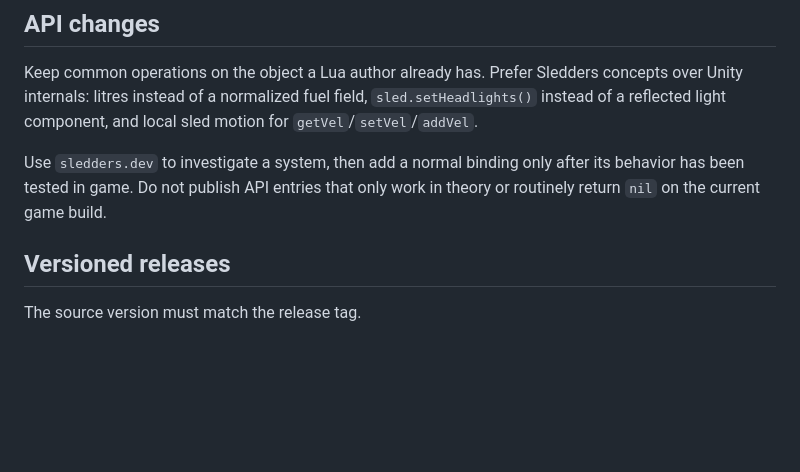
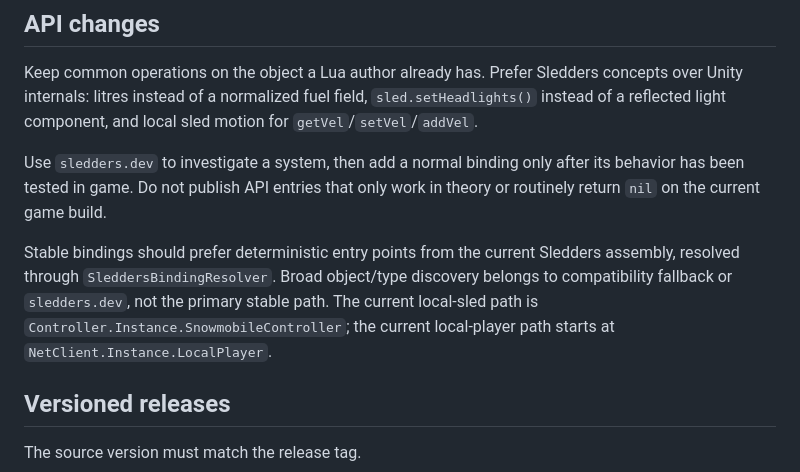
Before and after one commit to Ronnie-Reagan/sledderslua, a Markdown page: docs/DEVELOPMENT.md, the part around the change. Drawn GitHub-style; blank space fills up the shorter version.

Commit message:
Document stable binding resolution policy

```diff
--- a/docs/DEVELOPMENT.md
+++ b/docs/DEVELOPMENT.md
@@ -35,6 +35,8 @@ The release ZIP contains the runtime DLL, MoonSharp, the Lua API reference, exam
 Keep common operations on the object a Lua author already has. Prefer Sledders concepts over Unity internals: litres instead of a normalized fuel field, `sled.setHeadlights()` instead of a reflected light component, and local sled motion for `getVel`/`setVel`/`addVel`.
 
 Use `sledders.dev` to investigate a system, then add a normal binding only after its behavior has been tested in game. Do not publish API entries that only work in theory or routinely return `nil` on the current game build.
+
+Stable bindings should prefer deterministic entry points from the current Sledders assembly, resolved through `SleddersBindingResolver`. Broad object/type discovery belongs to compatibility fallback or `sledders.dev`, not the primary stable path. The current local-sled path is `Controller.Instance.SnowmobileController`; the current local-player path starts at `NetClient.Instance.LocalPlayer`.
 
 ## Versioned releases
 
```
